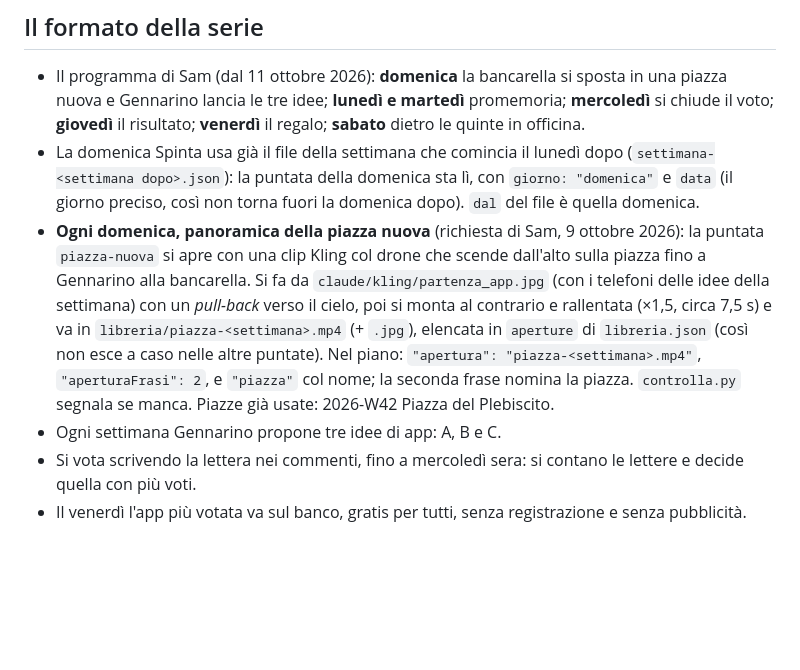
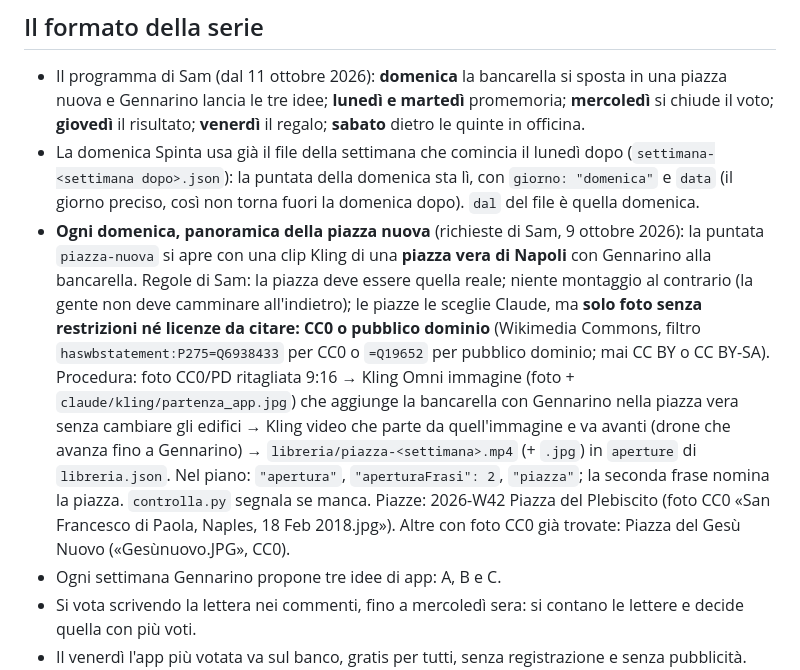
Before and after one commit to EssentialApp-2026/Spinta, a Markdown page: claude/LEGGIMI.md, the part around the change. Rendered like a GitHub page; blank space fills up the shorter version.

Commit message:
LEGGIMI: panoramiche della piazza solo da foto CC0 o pubblico dominio, niente montaggio al contrario
Co-Authored-By: Claude Opus 5.5 <noreply@anthropic.com>
Claude-Session: https://claude.ai/code/session_01MR5C686RGguNcVkYs7LhWY

```diff
--- a/claude/LEGGIMI.md
+++ b/claude/LEGGIMI.md
@@ -6,7 +6,7 @@ Ogni lunedì Claude scrive qui le puntate della settimana di 'O Bancariello e il
 ## Il formato della serie
 - Il programma di Sam (dal 11 ottobre 2026): **domenica** la bancarella si sposta in una piazza nuova e Gennarino lancia le tre idee; **lunedì e martedì** promemoria; **mercoledì** si chiude il voto; **giovedì** il risultato; **venerdì** il regalo; **sabato** dietro le quinte in officina.
 - La domenica Spinta usa già il file della settimana che comincia il lunedì dopo (`settimana-<settimana dopo>.json`): la puntata della domenica sta lì, con `giorno: "domenica"` e `data` (il giorno preciso, così non torna fuori la domenica dopo). `dal` del file è quella domenica.
-- **Ogni domenica, panoramica della piazza nuova** (richiesta di Sam, 9 ottobre 2026): la puntata `piazza-nuova` si apre con una clip Kling col drone che scende dall'alto sulla piazza fino a Gennarino alla bancarella. Si fa da `claude/kling/partenza_app.jpg` (con i telefoni delle idee della settimana) con un *pull-back* verso il cielo, poi si monta al contrario e rallentata (×1,5, circa 7,5 s) e va in `libreria/piazza-<settimana>.mp4` (+ `.jpg`), elencata in `aperture` di `libreria.json` (così non esce a caso nelle altre puntate). Nel piano: `"apertura": "piazza-<settimana>.mp4"`, `"aperturaFrasi": 2`, e `"piazza"` col nome; la seconda frase nomina la piazza. `controlla.py` segnala se manca. Piazze già usate: 2026-W42 Piazza del Plebiscito.
+- **Ogni domenica, panoramica della piazza nuova** (richieste di Sam, 9 ottobre 2026): la puntata `piazza-nuova` si apre con una clip Kling di una **piazza vera di Napoli** con Gennarino alla bancarella. Regole di Sam: la piazza deve essere quella reale; niente montaggio al contrario (la gente non deve camminare all'indietro); le piazze le sceglie Claude, ma **solo foto senza restrizioni né licenze da citare: CC0 o pubblico dominio** (Wikimedia Commons, filtro `haswbstatement:P275=Q6938433` per CC0 o `=Q19652` per pubblico dominio; mai CC BY o CC BY-SA). Procedura: foto CC0/PD ritagliata 9:16 → Kling Omni immagine (foto + `claude/kling/partenza_app.jpg`) che aggiunge la bancarella con Gennarino nella piazza vera senza cambiare gli edifici → Kling video che parte da quell'immagine e va avanti (drone che avanza fino a Gennarino) → `libreria/piazza-<settimana>.mp4` (+ `.jpg`) in `aperture` di `libreria.json`. Nel piano: `"apertura"`, `"aperturaFrasi": 2`, `"piazza"`; la seconda frase nomina la piazza. `controlla.py` segnala se manca. Piazze: 2026-W42 Piazza del Plebiscito (foto CC0 «San Francesco di Paola, Naples, 18 Feb 2018.jpg»). Altre con foto CC0 già trovate: Piazza del Gesù Nuovo («Gesùnuovo.JPG», CC0).
 - Ogni settimana Gennarino propone tre idee di app: A, B e C.
 - Si vota scrivendo la lettera nei commenti, fino a mercoledì sera: si contano le lettere e decide quella con più voti.
 - Il venerdì l'app più votata va sul banco, gratis per tutti, senza registrazione e senza pubblicità.
```
